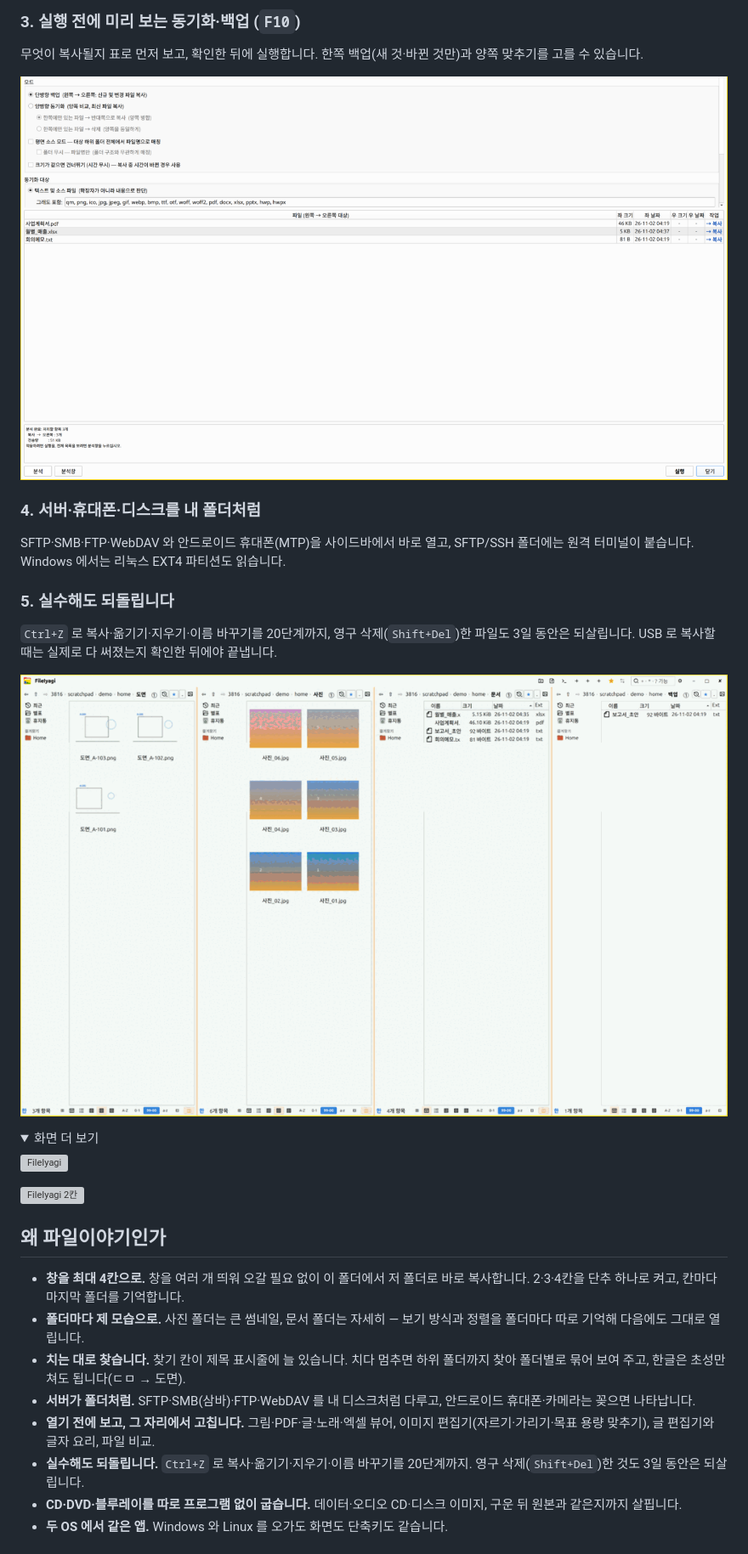
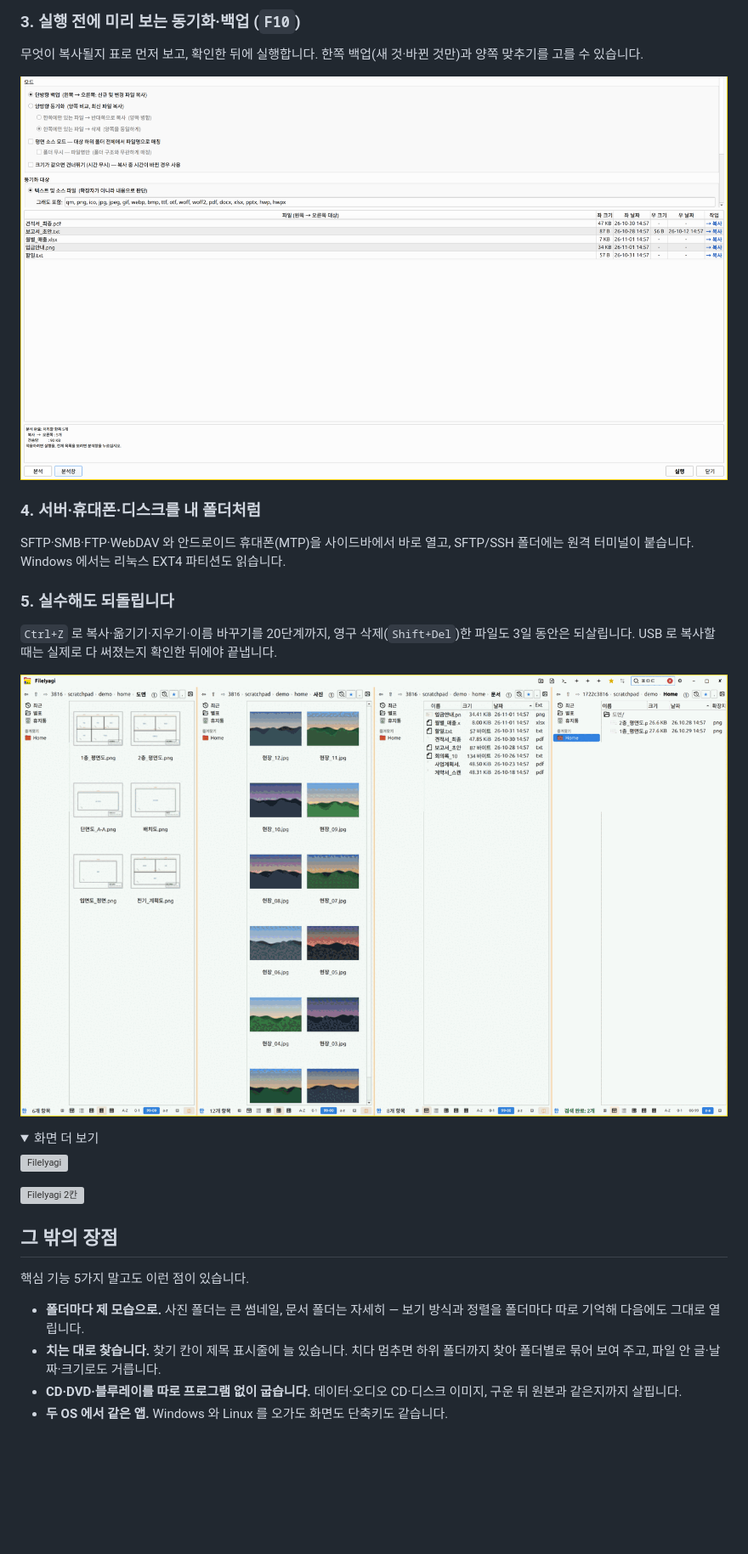
Before and after one commit to iyagicom/FileIyagi, a Markdown page: README_ko.md, the part around one of its changes. Shown at 85% size. Rendered like a GitHub page; pictures changed too: fileiyagi-sync-preview.png, fileiyagi-tour.gif; folded sections open; blank space fills up the shorter version; grey boxes are pictures that could not be loaded.

```diff
--- a/README_ko.md
+++ b/README_ko.md
@@ -44,14 +44,12 @@ SFTP·SMB·FTP·WebDAV 와 안드로이드 휴대폰(MTP)을 사이드바에서
 
 </details>
 
-## 왜 파일이야기인가
+## 그 밖의 장점
 
-- **창을 최대 4칸으로.** 창을 여러 개 띄워 오갈 필요 없이 이 폴더에서 저 폴더로 바로 복사합니다. 2·3·4칸을 단추 하나로 켜고, 칸마다 마지막 폴더를 기억합니다.
+핵심 기능 5가지 말고도 이런 점이 있습니다.
+
 - **폴더마다 제 모습으로.** 사진 폴더는 큰 썸네일, 문서 폴더는 자세히 — 보기 방식과 정렬을 폴더마다 따로 기억해 다음에도 그대로 열립니다.
-- **치는 대로 찾습니다.** 찾기 칸이 제목 표시줄에 늘 있습니다. 치다 멈추면 하위 폴더까지 찾아 폴더별로 묶어 보여 주고, 한글은 초성만 쳐도 됩니다(ㄷㅁ → 도면).
-- **서버가 폴더처럼.** SFTP·SMB(삼바)·FTP·WebDAV 를 내 디스크처럼 다루고, 안드로이드 휴대폰·카메라는 꽂으면 나타납니다.
-- **열기 전에 보고, 그 자리에서 고칩니다.** 그림·PDF·글·노래·엑셀 뷰어, 이미지 편집기(자르기·가리기·목표 용량 맞추기), 글 편집기와 글자 요리, 파일 비교.
-- **실수해도 되돌립니다.** `Ctrl+Z` 로 복사·옮기기·지우기·이름 바꾸기를 20단계까지. 영구 삭제(`Shift+Del`)한 것도 3일 동안은 되살립니다.
+- **치는 대로 찾습니다.** 찾기 칸이 제목 표시줄에 늘 있습니다. 치다 멈추면 하위 폴더까지 찾아 폴더별로 묶어 보여 주고, 파일 안 글·날짜·크기로도 거릅니다.
 - **CD·DVD·블루레이를 따로 프로그램 없이 굽습니다.** 데이터·오디오 CD·디스크 이미지, 구운 뒤 원본과 같은지까지 살핍니다.
 - **두 OS 에서 같은 앱.** Windows 와 Linux 를 오가도 화면도 단축키도 같습니다.
 
```
Also changed, not shown: other parts of README_ko.md (+5 -5 lines), README.md (+9 -11 lines), fileiyagi-4panes.png, fileiyagi-image-editor.png, fileiyagi-xlsx-editor.png.
